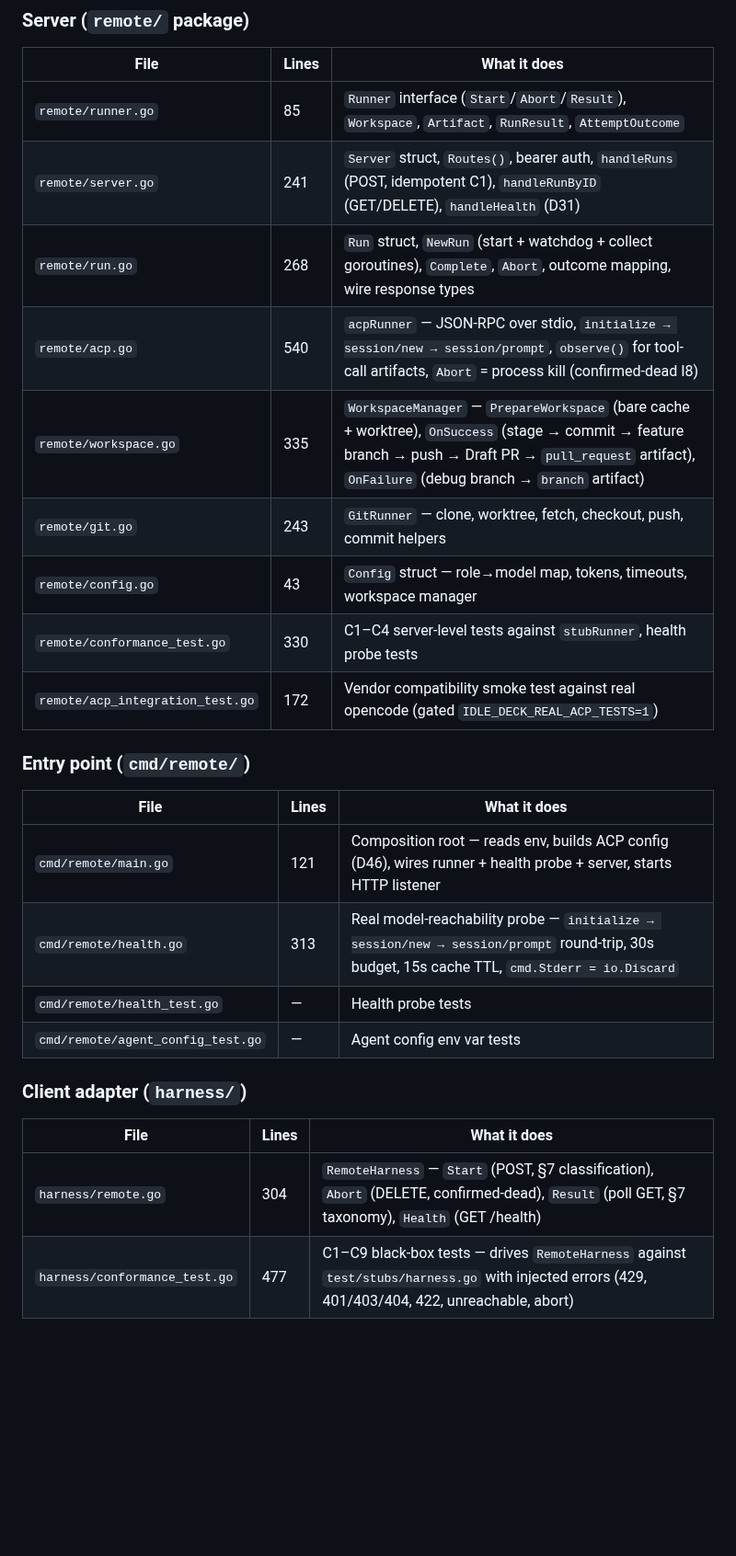
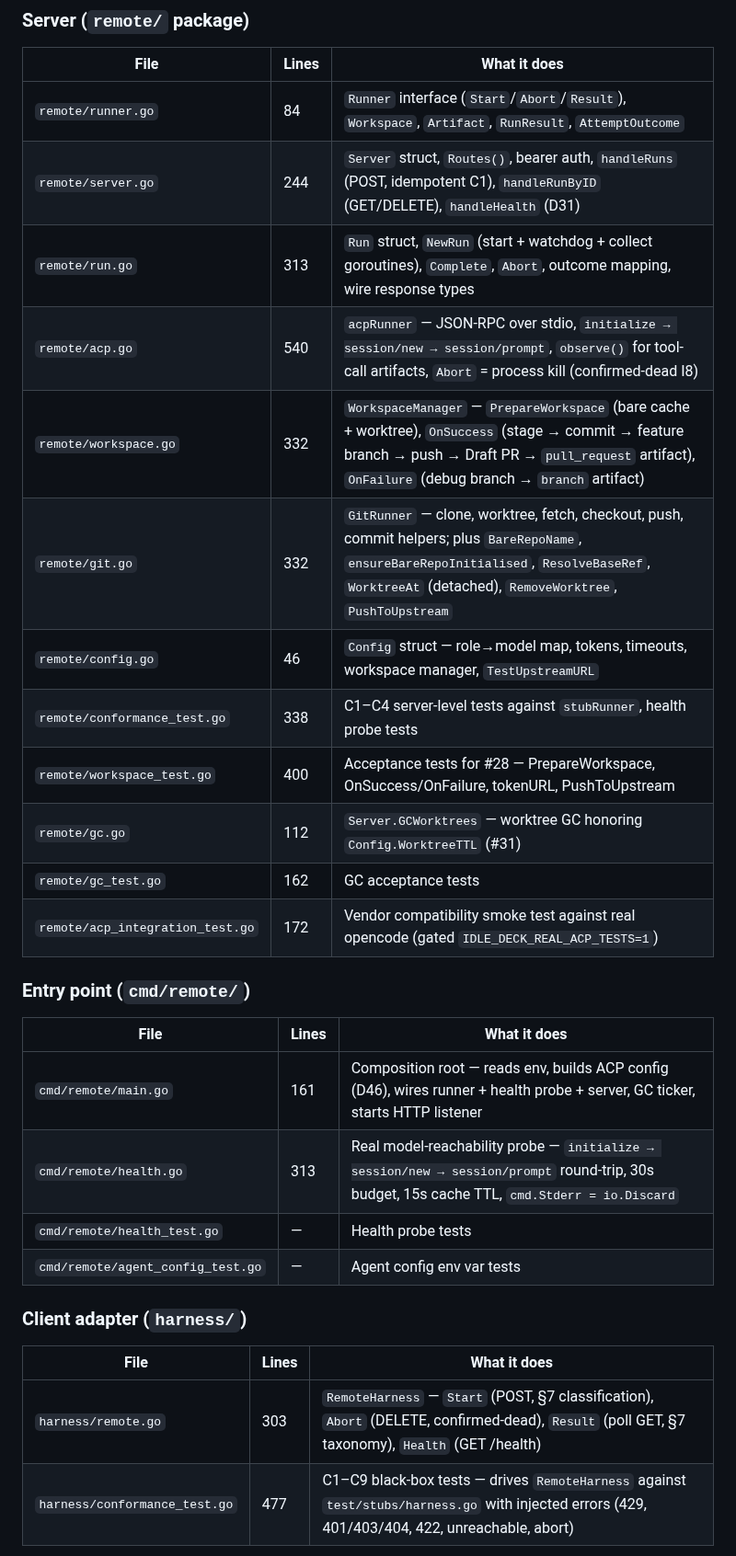
Before and after one commit to seppaleinen/idle-deck, a Markdown page: docs/plans/issue-27-remote-wrapper.md, the part around one of its changes. Shown at 92% size. Rendered like a GitHub page; blank space fills up the shorter version.

Commit message:
docs: sync #27 plan doc with completed work (#28 wiring, GC, file/line counts)

```diff
--- a/docs/plans/issue-27-remote-wrapper.md
+++ b/docs/plans/issue-27-remote-wrapper.md
@@ -34,21 +34,24 @@ contract is fixed; the launch recipe is a table.
 
 | File | Lines | What it does |
 |---|---|---|
-| `remote/runner.go` | 85 | `Runner` interface (`Start`/`Abort`/`Result`), `Workspace`, `Artifact`, `RunResult`, `AttemptOutcome` |
-| `remote/server.go` | 241 | `Server` struct, `Routes()`, bearer auth, `handleRuns` (POST, idempotent C1), `handleRunByID` (GET/DELETE), `handleHealth` (D31) |
-| `remote/run.go` | 268 | `Run` struct, `NewRun` (start + watchdog + collect goroutines), `Complete`, `Abort`, outcome mapping, wire response types |
+| `remote/runner.go` | 84 | `Runner` interface (`Start`/`Abort`/`Result`), `Workspace`, `Artifact`, `RunResult`, `AttemptOutcome` |
+| `remote/server.go` | 244 | `Server` struct, `Routes()`, bearer auth, `handleRuns` (POST, idempotent C1), `handleRunByID` (GET/DELETE), `handleHealth` (D31) |
+| `remote/run.go` | 313 | `Run` struct, `NewRun` (start + watchdog + collect goroutines), `Complete`, `Abort`, outcome mapping, wire response types |
 | `remote/acp.go` | 540 | `acpRunner` — JSON-RPC over stdio, `initialize → session/new → session/prompt`, `observe()` for tool-call artifacts, `Abort` = process kill (confirmed-dead I8) |
-| `remote/workspace.go` | 335 | `WorkspaceManager` — `PrepareWorkspace` (bare cache + worktree), `OnSuccess` (stage → commit → feature branch → push → Draft PR → `pull_request` artifact), `OnFailure` (debug branch → `branch` artifact) |
-| `remote/git.go` | 243 | `GitRunner` — clone, worktree, fetch, checkout, push, commit helpers |
-| `remote/config.go` | 43 | `Config` struct — role→model map, tokens, timeouts, workspace manager |
-| `remote/conformance_test.go` | 330 | C1–C4 server-level tests against `stubRunner`, health probe tests |
+| `remote/workspace.go` | 332 | `WorkspaceManager` — `PrepareWorkspace` (bare cache + worktree), `OnSuccess` (stage → commit → feature branch → push → Draft PR → `pull_request` artifact), `OnFailure` (debug branch → `branch` artifact) |
+| `remote/git.go` | 332 | `GitRunner` — clone, worktree, fetch, checkout, push, commit helpers; plus `BareRepoName`, `ensureBareRepoInitialised`, `ResolveBaseRef`, `WorktreeAt` (detached), `RemoveWorktree`, `PushToUpstream` |
+| `remote/config.go` | 46 | `Config` struct — role→model map, tokens, timeouts, workspace manager, `TestUpstreamURL` |
+| `remote/conformance_test.go` | 338 | C1–C4 server-level tests against `stubRunner`, health probe tests |
+| `remote/workspace_test.go` | 400 | Acceptance tests for #28 — PrepareWorkspace, OnSuccess/OnFailure, tokenURL, PushToUpstream |
+| `remote/gc.go` | 112 | `Server.GCWorktrees` — worktree GC honoring `Config.WorktreeTTL` (#31) |
+| `remote/gc_test.go` | 162 | GC acceptance tests |
 | `remote/acp_integration_test.go` | 172 | Vendor compatibility smoke test against real opencode (gated `IDLE_DECK_REAL_ACP_TESTS=1`) |
 
 ### Entry point (`cmd/remote/`)
 
 | File | Lines | What it does |
 |---|---|---|
-| `cmd/remote/main.go` | 121 | Composition root — reads env, builds ACP config (D46), wires runner + health probe + server, starts HTTP listener |
+| `cmd/remote/main.go` | 161 | Composition root — reads env, builds ACP config (D46), wires runner + health probe + server, GC ticker, starts HTTP listener |
 | `cmd/remote/health.go` | 313 | Real model-reachability probe — `initialize → session/new → session/prompt` round-trip, 30s budget, 15s cache TTL, `cmd.Stderr = io.Discard` |
 | `cmd/remote/health_test.go` | — | Health probe tests |
 | `cmd/remote/agent_config_test.go` | — | Agent config env var tests |
@@ -57,7 +60,7 @@ contract is fixed; the launch recipe is a table.
 
 | File | Lines | What it does |
 |---|---|---|
-| `harness/remote.go` | 304 | `RemoteHarness` — `Start` (POST, §7 classification), `Abort` (DELETE, confirmed-dead), `Result` (poll GET, §7 taxonomy), `Health` (GET /health) |
+| `harness/remote.go` | 303 | `RemoteHarness` — `Start` (POST, §7 classification), `Abort` (DELETE, confirmed-dead), `Result` (poll GET, §7 taxonomy), `Health` (GET /health) |
 | `harness/conformance_test.go` | 477 | C1–C9 black-box tests — drives `RemoteHarness` against `test/stubs/harness.go` with injected errors (429, 401/403/404, 422, unreachable, abort) |
 
 ### Test infrastructure
```
Also changed, not shown: other parts of docs/plans/issue-27-remote-wrapper.md (+9 -8 lines).
